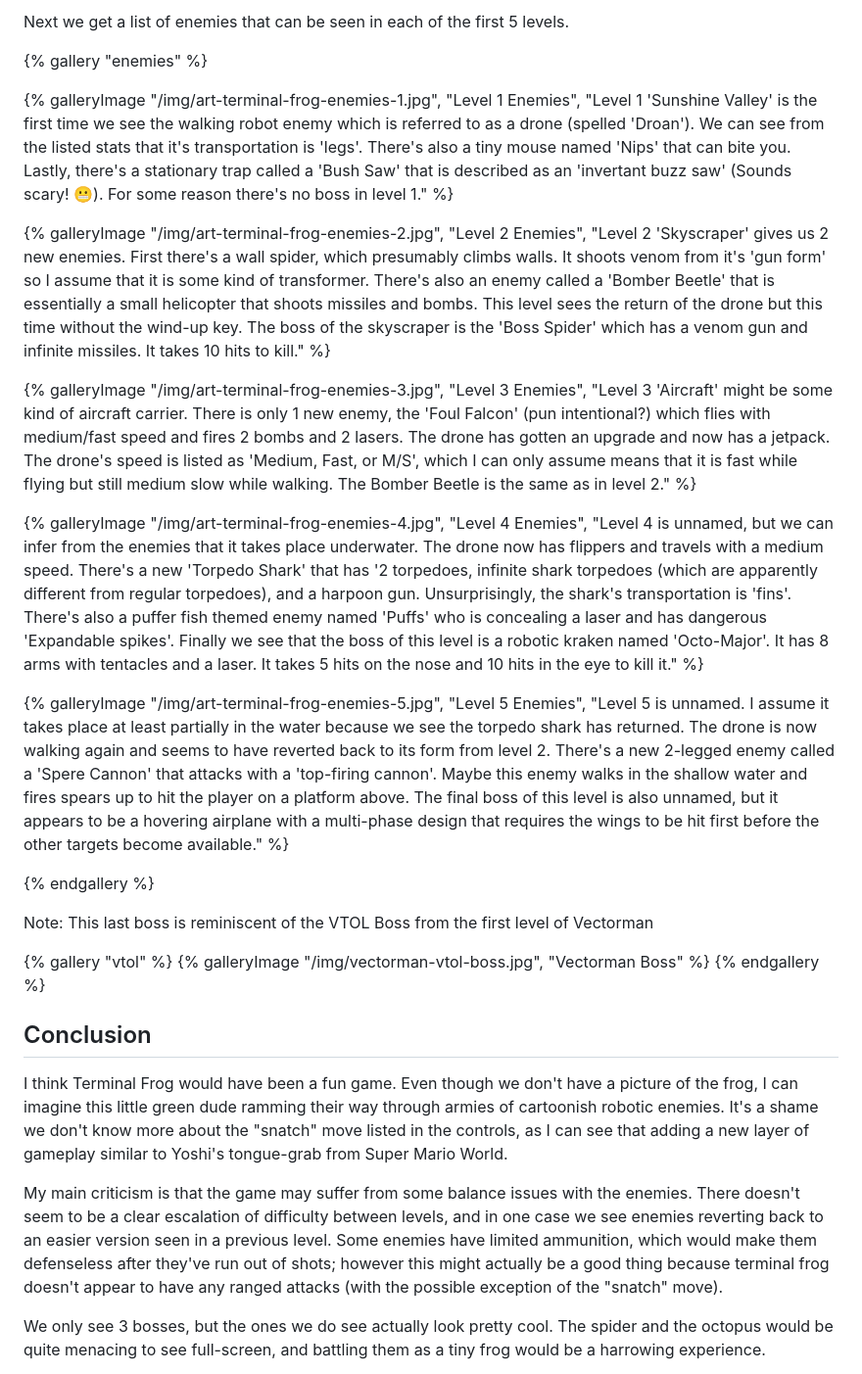
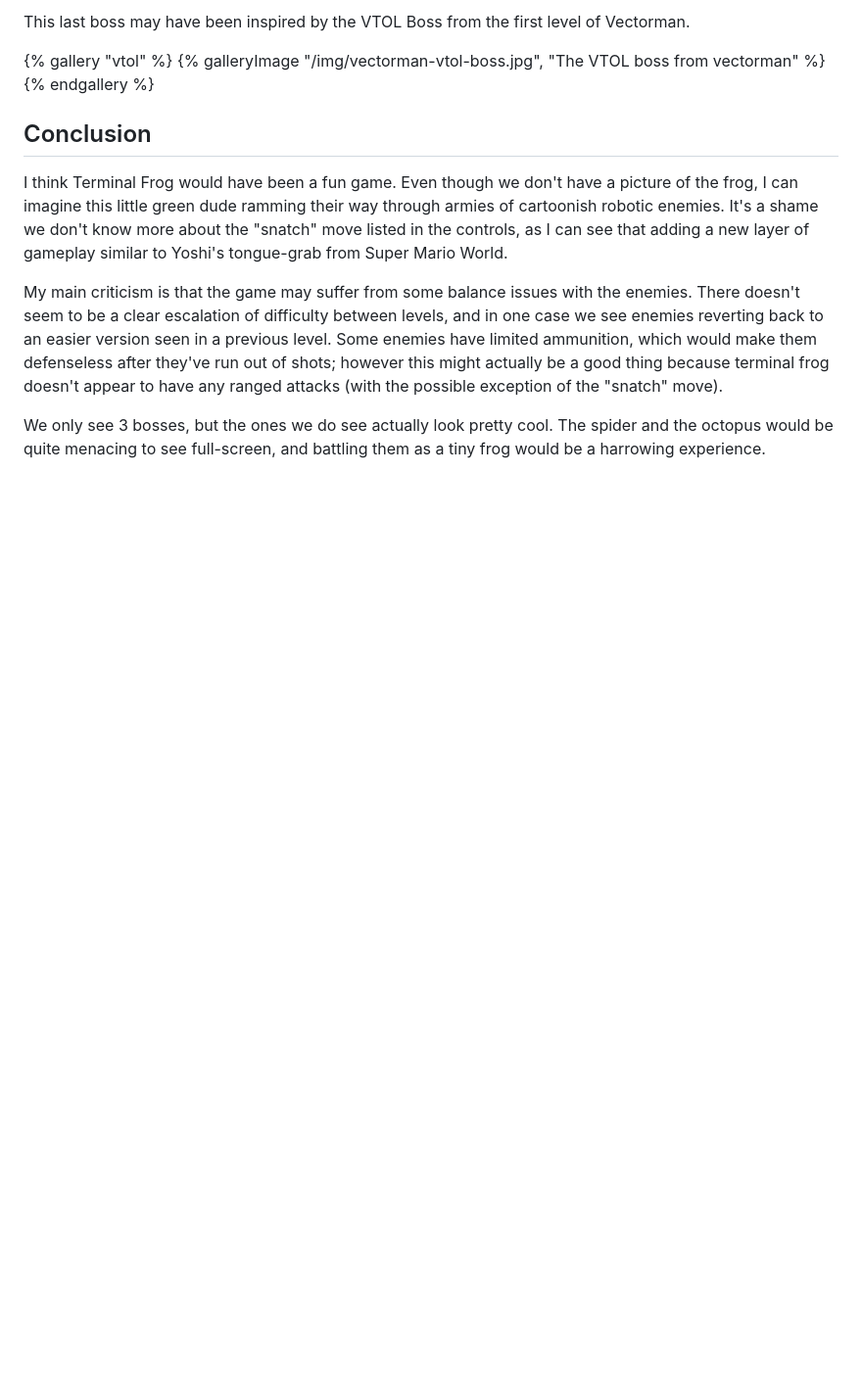
Before and after one commit to ixion-spacecat/ixions-realm, a Markdown page: src/terminal-frog.md, the part around one of its changes. Shown at 98% size. Drawn GitHub-style; blank space fills up the shorter version.

```diff
--- a/src/terminal-frog.md
+++ b/src/terminal-frog.md
@@ -74,24 +75,8 @@ The next 2 levels are listed as "Skyscraper" and "Aircraft" but unfortunately th
 
-Next we get a list of enemies that can be seen in each of the first 5 levels.
-
-{% gallery "enemies" %}
-
-{% galleryImage "/img/art-terminal-frog-enemies-1.jpg", "Level 1 Enemies", "Level 1 'Sunshine Valley' is the first time we see the walking robot enemy which is referred to as a drone (spelled 'Droan'). We can see from the listed stats that it's transportation is 'legs'. There's also a tiny mouse named 'Nips' that can bite you. Lastly, there's a stationary trap called a 'Bush Saw' that is described as an 'invertant buzz saw' (Sounds scary! 😬). For some reason there's no boss in level 1." %}
-
-{% galleryImage "/img/art-terminal-frog-enemies-2.jpg", "Level 2 Enemies", "Level 2 'Skyscraper' gives us 2 new enemies. First there's a wall spider, which presumably climbs walls. It shoots venom from it's 'gun form' so I assume that it is some kind of transformer. There's also an enemy called a 'Bomber Beetle' that is essentially a small helicopter that shoots missiles and bombs. This level sees the return of the drone but this time without the wind-up key. The boss of the skyscraper is the 'Boss Spider' which has a venom gun and infinite missiles. It takes 10 hits to kill." %}
-
-{% galleryImage "/img/art-terminal-frog-enemies-3.jpg", "Level 3 Enemies", "Level 3 'Aircraft' might be some kind of aircraft carrier. There is only 1 new enemy, the 'Foul Falcon' (pun intentional?) which flies with medium/fast speed and fires 2 bombs and 2 lasers. The drone has gotten an upgrade and now has a jetpack. The drone's speed is listed as 'Medium, Fast, or M/S', which I can only assume means that it is fast while flying but still medium slow while walking. The Bomber Beetle is the same as in level 2." %}
-
-{% galleryImage "/img/art-terminal-frog-enemies-4.jpg", "Level 4 Enemies", "Level 4 is unnamed, but we can infer from the enemies that it takes place underwater. The drone now has flippers and travels with a medium speed. There's a new 'Torpedo Shark' that has '2 torpedoes, infinite shark torpedoes (which are apparently different from regular torpedoes), and a harpoon gun. Unsurprisingly, the shark's transportation is 'fins'. There's also a puffer fish themed enemy named 'Puffs' who is concealing a laser and has dangerous 'Expandable spikes'. Finally we see that the boss of this level is a robotic kraken named 'Octo-Major'. It has 8 arms with tentacles and a laser. It takes 5 hits on the nose and 10 hits in the eye to kill it." %}
-
-{% galleryImage "/img/art-terminal-frog-enemies-5.jpg", "Level 5 Enemies", "Level 5 is unnamed. I assume it takes place at least partially in the water because we see the torpedo shark has returned. The drone is now walking again and seems to have reverted back to its form from level 2. There's a new 2-legged enemy called a 'Spere Cannon' that attacks with a 'top-firing cannon'. Maybe this enemy walks in the shallow water and fires spears up to hit the player on a platform above. The final boss of this level is also unnamed, but it appears to be a hovering airplane with a multi-phase design that requires the wings to be hit first before the other targets become available." %}
-
-{% endgallery %}
-
-Note: This last boss is reminiscent of the VTOL Boss from the first level of Vectorman
+This last boss may have been inspired by the VTOL Boss from the first level of Vectorman.
 
 {% gallery "vtol" %}
-{% galleryImage "/img/vectorman-vtol-boss.jpg", "Vectorman Boss" %}
+{% galleryImage "/img/vectorman-vtol-boss.jpg", "The VTOL boss from vectorman" %}
 {% endgallery %}
 
 ## Conclusion
```
Also changed, not shown: other parts of src/terminal-frog.md (+23 -22 lines), src/sonic-reimagined.md (+3 -3 lines).
